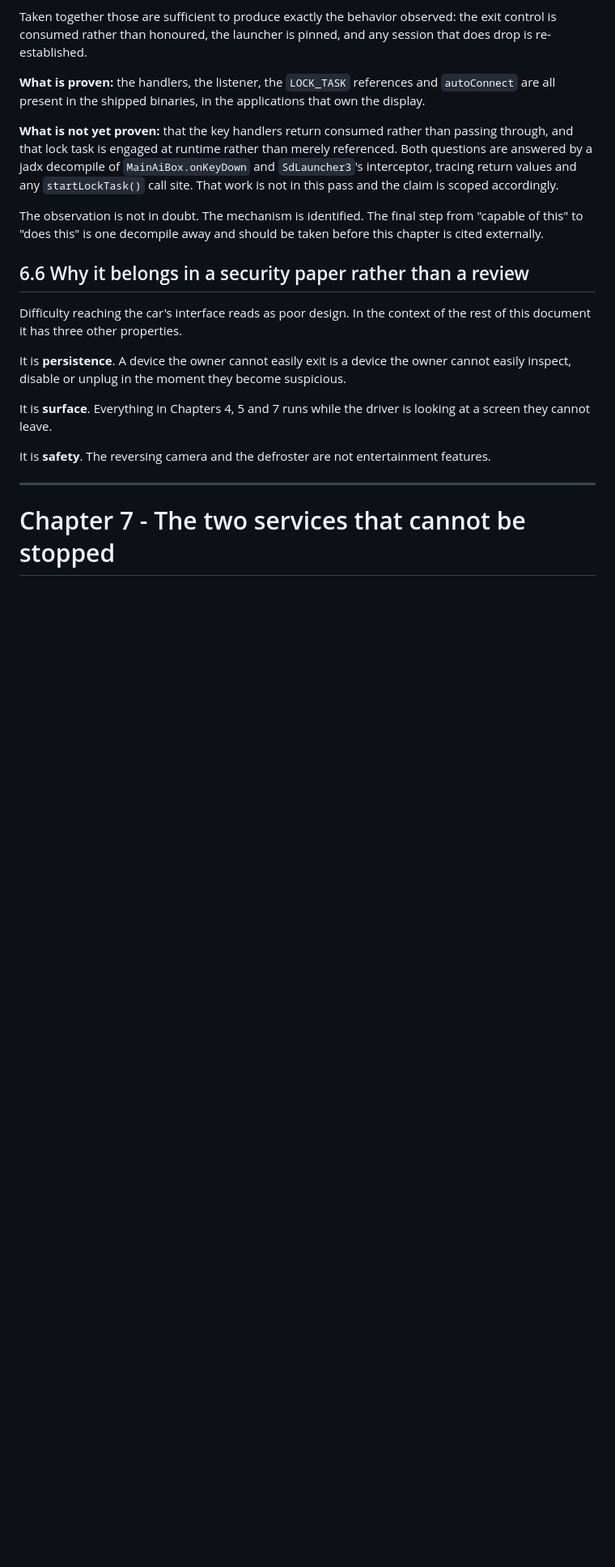
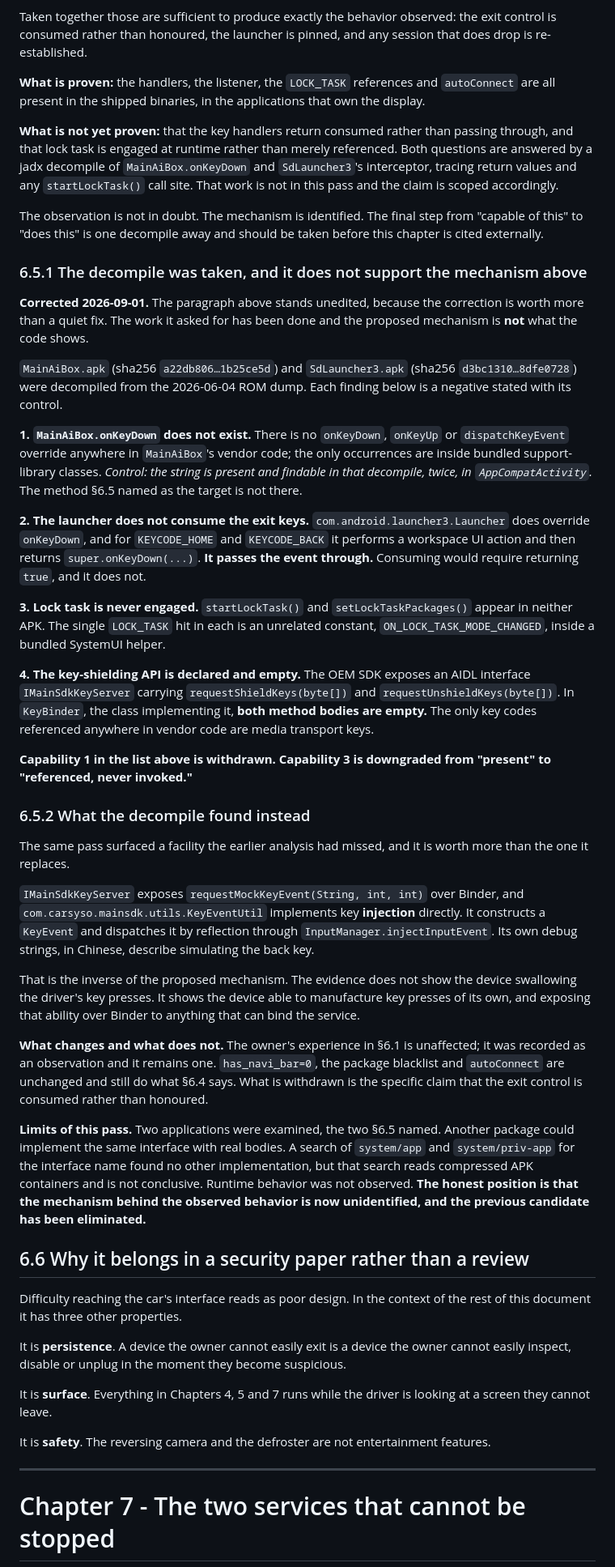
Before and after one commit to jpuckett11/AtotoCarAI, a Markdown page: 03_CONTROL_AND_COLLECTION.md, the part around the change. Shown at 81% size. GitHub-like rendering; blank space fills up the shorter version.

Commit message:
6.5.1: the decompile was taken and it withdraws the proposed mechanism
MainAiBox has no onKeyDown in vendor code. The launcher passes HOME and BACK to super rather than consuming them. startLockTask is never called. requestShieldKeys and requestUnshieldKeys are declared in AIDL and empty in the implementing class. Capability 1 withdrawn, capability 3 downgraded. 6.5.2 records what was found instead: requestMockKeyEvent over Binder and KeyEventUtil injecting synthetic key events by reflection through InputManager. The mechanism for the observed behavior is now unidentified.

```diff
--- a/03_CONTROL_AND_COLLECTION.md
+++ b/03_CONTROL_AND_COLLECTION.md
@@ -104,6 +104,67 @@ site. That work is not in this pass and the claim is scoped accordingly.
 The observation is not in doubt. The mechanism is identified. The final step from
 "capable of this" to "does this" is one decompile away and should be taken before this
 chapter is cited externally.
+
+### 6.5.1 The decompile was taken, and it does not support the mechanism above
+
+**Corrected 2026-09-01.** The paragraph above stands unedited, because the correction is
+worth more than a quiet fix. The work it asked for has been done and the proposed
+mechanism is **not** what the code shows.
+
+`MainAiBox.apk` (sha256 `a22db806…1b25ce5d`) and `SdLauncher3.apk` (sha256
+`d3bc1310…8dfe0728`) were decompiled from the 2026-06-04 ROM dump. Each finding below
+is a negative stated with its control.
+
+**1. `MainAiBox.onKeyDown` does not exist.** There is no `onKeyDown`, `onKeyUp` or
+`dispatchKeyEvent` override anywhere in `MainAiBox`'s vendor code; the only occurrences
+are inside bundled support-library classes. *Control: the string is present and findable
+in that decompile, twice, in `AppCompatActivity`.* The method §6.5 named as the target
+is not there.
+
+**2. The launcher does not consume the exit keys.** `com.android.launcher3.Launcher`
+does override `onKeyDown`, and for `KEYCODE_HOME` and `KEYCODE_BACK` it performs a
+workspace UI action and then returns `super.onKeyDown(...)`. **It passes the event
+through.** Consuming would require returning `true`, and it does not.
+
+**3. Lock task is never engaged.** `startLockTask()` and `setLockTaskPackages()` appear
+in neither APK. The single `LOCK_TASK` hit in each is an unrelated constant,
+`ON_LOCK_TASK_MODE_CHANGED`, inside a bundled SystemUI helper.
+
+**4. The key-shielding API is declared and empty.** The OEM SDK exposes an AIDL
+interface `IMainSdkKeyServer` carrying `requestShieldKeys(byte[])` and
+`requestUnshieldKeys(byte[])`. In `KeyBinder`, the class implementing it, **both method
+bodies are empty.** The only key codes referenced anywhere in vendor code are media
+transport keys.
+
+**Capability 1 in the list above is withdrawn. Capability 3 is downgraded from
+"present" to "referenced, never invoked."**
+
+### 6.5.2 What the decompile found instead
+
+The same pass surfaced a facility the earlier analysis had missed, and it is worth more
+than the one it replaces.
+
+`IMainSdkKeyServer` exposes `requestMockKeyEvent(String, int, int)` over Binder, and
+`com.carsyso.mainsdk.utils.KeyEventUtil` implements key **injection** directly. It
+constructs a `KeyEvent` and dispatches it by reflection through
+`InputManager.injectInputEvent`. Its own debug strings, in Chinese, describe simulating
+the back key.
+
+That is the inverse of the proposed mechanism. The evidence does not show the device
+swallowing the driver's key presses. It shows the device able to manufacture key presses
+of its own, and exposing that ability over Binder to anything that can bind the service.
+
+**What changes and what does not.** The owner's experience in §6.1 is unaffected; it was
+recorded as an observation and it remains one. `has_navi_bar=0`, the package blacklist
+and `autoConnect` are unchanged and still do what §6.4 says. What is withdrawn is the
+specific claim that the exit control is consumed rather than honoured.
+
+**Limits of this pass.** Two applications were examined, the two §6.5 named. Another
+package could implement the same interface with real bodies. A search of `system/app`
+and `system/priv-app` for the interface name found no other implementation, but that
+search reads compressed APK containers and is not conclusive. Runtime behavior was not
+observed. **The honest position is that the mechanism behind the observed behavior is
+now unidentified, and the previous candidate has been eliminated.**
 
 ## 6.6 Why it belongs in a security paper rather than a review
 
```
